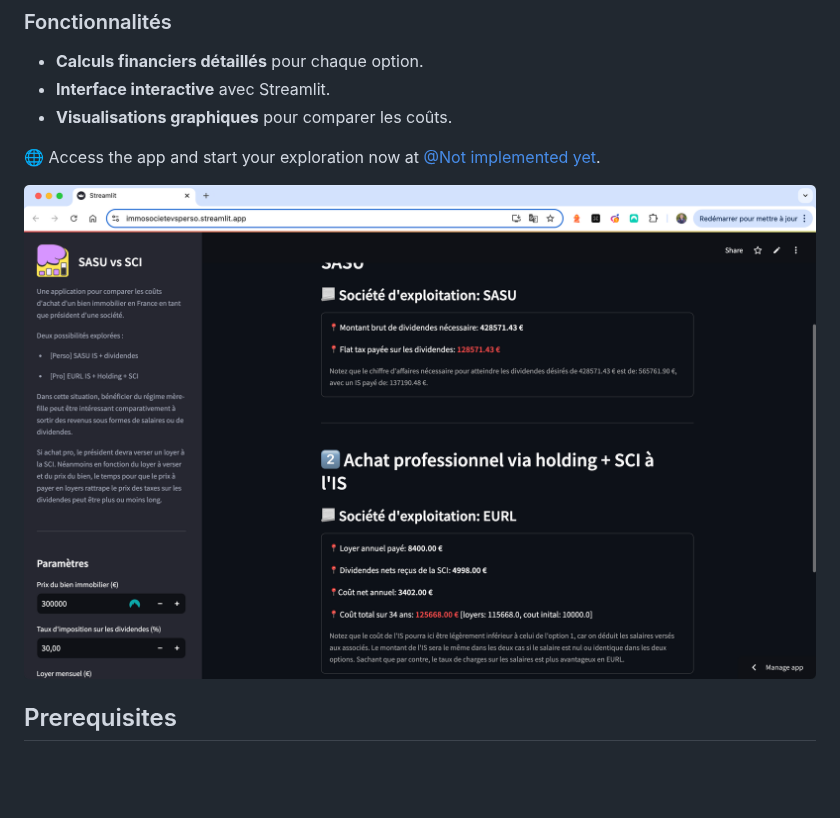
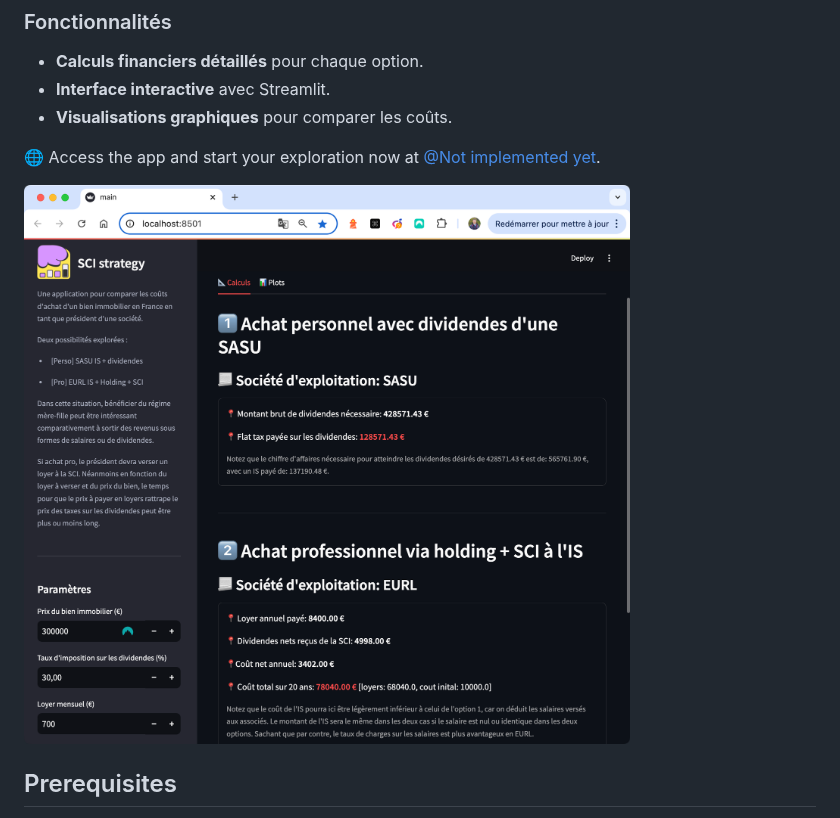
Before and after one commit to LudovicGardy/app_immo_sci_vs_perso, a Markdown page: README.md, the part around the change. GitHub-like rendering; pictures changed too: images/image1.0.png (added), images/image1.png (deleted); blank space fills up the shorter version.

Commit message:
updated readme et reinstalled poetry

```diff
--- a/README.md
+++ b/README.md
@@ -14,7 +14,7 @@
 
 🌐 Access the app and start your exploration now at [@Not implemented yet](https://wikipedia.com).
 
-![Image1](images/image1.png)
+![Image1](images/image1.0.png)
 
 ## Prerequisites
 
```
Also changed, not shown: 4 other files.
